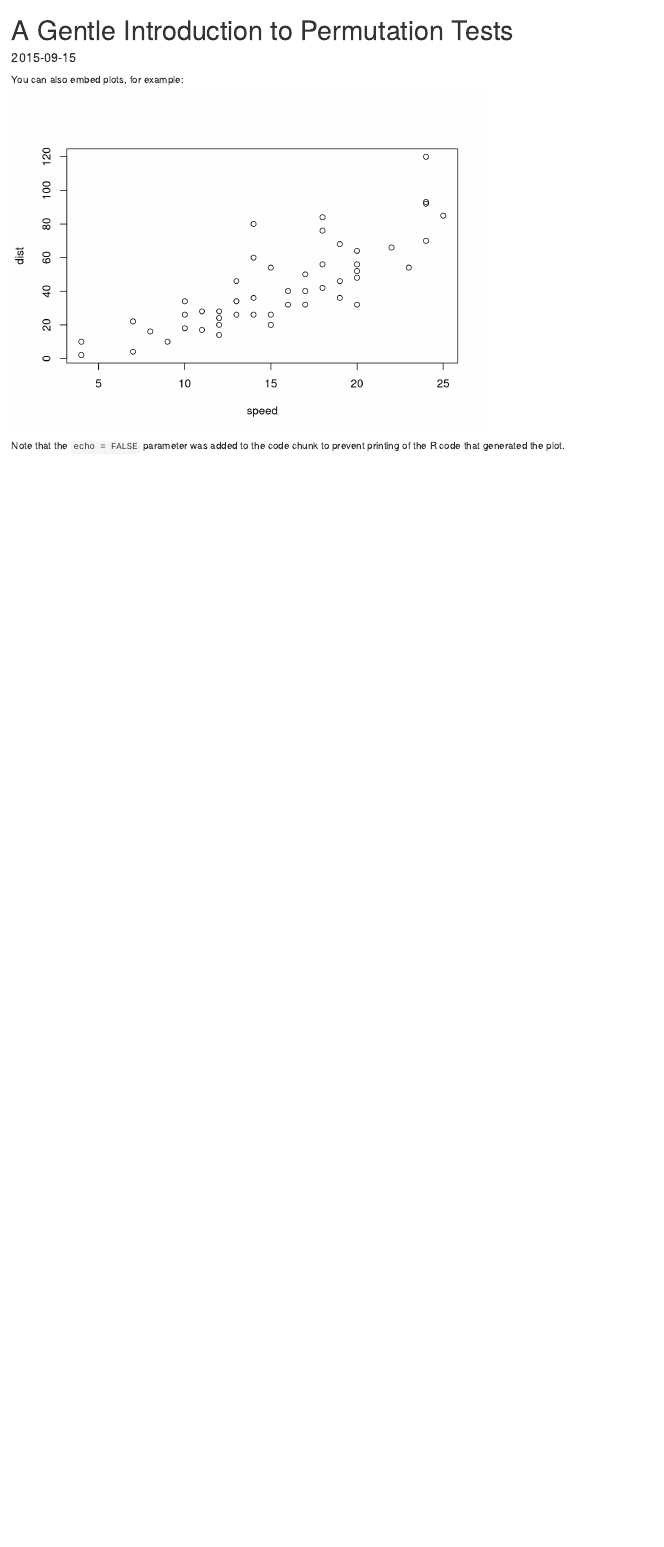
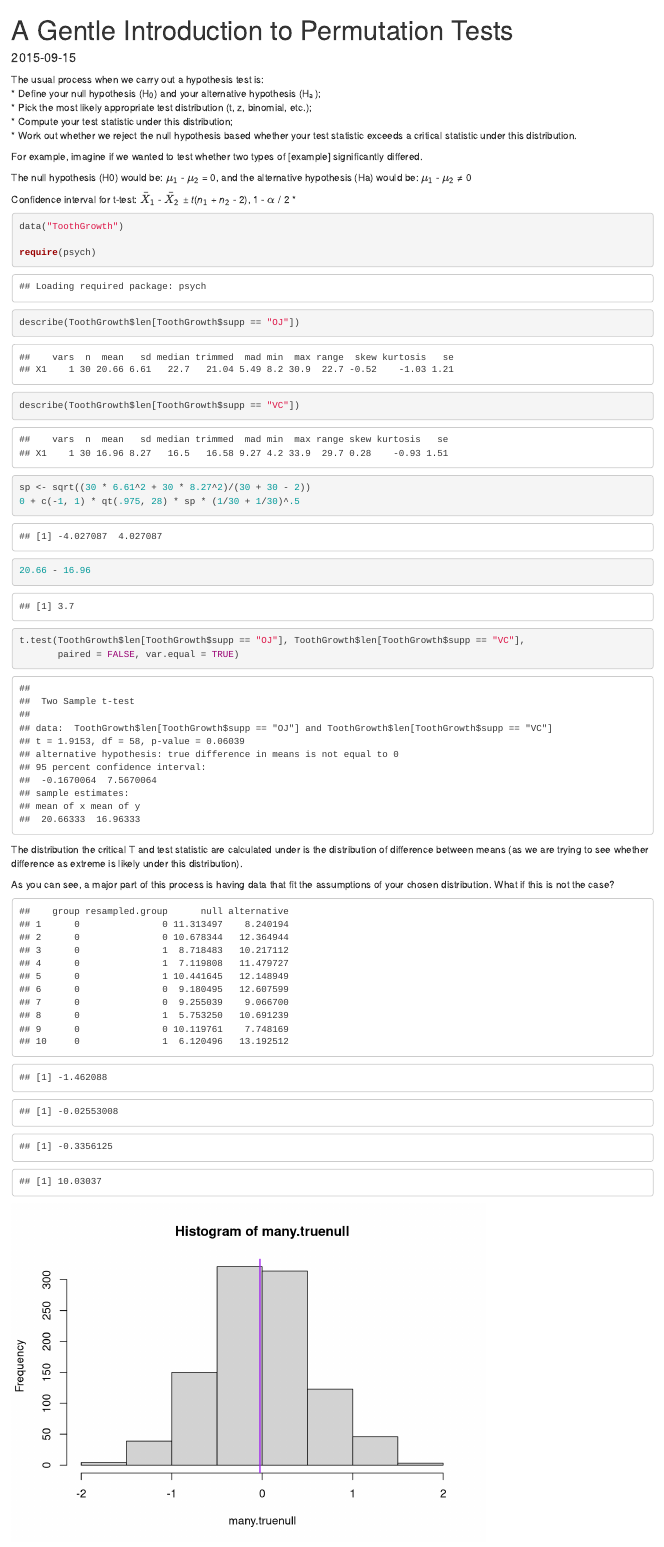
Before and after one commit to t-redactyl/Blog-posts, an R Markdown document (2015-09-22-A Gentle Introduction to Permutation Tests.Rmd): the page in a window 1100 px wide, from its top. Rendered offline with R 4.5, knitr and Pandoc, with nearby package versions.

Commit message:
Update to graph colors and 4th blog post

````diff
--- a/2015-09-22-A Gentle Introduction to Permutation Tests.Rmd
+++ b/2015-09-22-A Gentle Introduction to Permutation Tests.Rmd
@@ -6,10 +6,89 @@ comments: false
 categories: [Statistics, Data Simulations, R]
 ---
 
-You can also embed plots, for example:
+The usual process when we carry out a hypothesis test is:
+* Define your null hypothesis (H$\sf{_{0}}$) and your alternative hypothesis (H$\sf{_{a}}$);
+* Pick the most likely appropriate test distribution (t, z, binomial, etc.);
+* Compute your test statistic under this distribution;
+* Work out whether we reject the null hypothesis based whether your test statistic exceeds a critical statistic under this distribution.
+
+For example, imagine if we wanted to test whether two types of [example] significantly differed.
+
+The null hypothesis (H0) would be: $\mu\sf{_{1}}$ - $\mu\sf{_{2}}$ = 0, and the alternative hypothesis (Ha) would be: $\mu\sf{_{1}}$ - $\mu\sf{_{2}}$ &#8800; 0
+
+Confidence interval for t-test:
+$\bar X\sf{_{1}}$ - $\bar X\sf{_{2}}$ &plusmn; _t_(_n_$\sf{_{1}}$ + _n_$\sf{_{2}}$ - 2), 1 - $\alpha$ / 2 *
+
+```{r}
+data("ToothGrowth")
+
+require(psych)
+describe(ToothGrowth$len[ToothGrowth$supp == "OJ"])
+describe(ToothGrowth$len[ToothGrowth$supp == "VC"])
+
+sp <- sqrt((30 * 6.61^2 + 30 * 8.27^2)/(30 + 30 - 2))
+0 + c(-1, 1) * qt(.975, 28) * sp * (1/30 + 1/30)^.5
+20.66 - 16.96
+
+t.test(ToothGrowth$len[ToothGrowth$supp == "OJ"], ToothGrowth$len[ToothGrowth$supp == "VC"],
+       paired = FALSE, var.equal = TRUE)
+
+
+```
+
+The distribution the critical T and test statistic are calculated under is the distribution of difference between means (as we are trying to see whether difference as extreme is likely under this distribution).
+
+As you can see, a major part of this process is having data that fit the assumptions of your chosen distribution. What if this is not the case?
+
+
 
 ```{r, echo=FALSE}
-plot(cars)
+# Generate data
+data <- data.frame(group = numeric(length = 100),
+                   null = numeric(length = 100),
+                   alternative = numeric(length = 100))
+# Create grouping variable (50 observations in each)
+set.seed(567)
+data$group <- rep(c(0, 1), c(50, 50))
+
+# Create null (group means do not differ)
+data$null <- c(rnorm(50, mean = 10, sd = 2), runif(50, min = 4, max = 16))
+
+# Create alternative (group means differ)
+data$alternative[data$group == 0] <- c(rnorm(25, mean = 10, sd = 2), runif(25, min = 4, max = 16))
+data$alternative[data$group == 1] <- c(rnorm(25, mean = 10, sd = 2), runif(25, min = 4, max = 16)) + 10
+
+# Create difference between means of groups for null and alternative
+null.diff <- mean(data$null[data$group == 1]) - mean(data$null[data$group == 0])
+alt.diff <- mean(data$alternative[data$group == 1]) - mean(data$alternative[data$group==0])
+
+# Create a function that randomly reassigns each observation to a different group and then takes the mean difference between these new groups.
+one.test <- function(grouping, variable) {
+                resampled.group <- sample(grouping)
+                mean(variable[resampled.group == 1]) - mean(variable[resampled.group == 0])
+            }
+
+# Example of how resampling works:
+data$resampled.group <- sample(data$group)
+head(data[ , c("group", "resampled.group", "null", "alternative")], n = 10)
+mean(data$null[data$resampled.group == 1]) - mean(data$null[data$resampled.group == 0])
+null.diff
+mean(data$alternative[data$resampled.group == 1]) - mean(data$alternative[data$resampled.group == 0])
+alt.diff
+data$resampled.group <- NULL
+
+many.truenull <- replicate(1000, one.test(data$group, data$null))
+many.falsenull <- replicate(1000, one.test(data$group, data$alternative))
+
+hist(many.truenull)
+abline(v=null.diff, lwd=2, col="purple")
+mean(abs(many.truenull) > abs(null.diff))
+
+hist(many.falsenull)
+abline(v=alt.diff, lwd=2, col="purple")
+mean(abs(many.falsenull) > abs(alt.diff))
 ```
 
-Note that the `echo = FALSE` parameter was added to the code chunk to prevent printing of the R code that generated the plot.
+
+
+As part of writing this post, I heavily borrowed from the code used in [Thomas Lumley and Ken Rices' presentation](http://faculty.washington.edu/kenrice/sisg/SISG-08-06.pdf) for the Summer Institute in Statistical Genetics, and used code and explanations from [Charlie Geyer's tutorial](http://www.stat.umn.edu/geyer/old/5601/examp/perm.html) from his class at University of Minnesota, Twin Cities,
````
Also changed, not shown: 2015-09-01-A Gentle Introduction to the Standard Error of the Mean.Rmd (+4 -3 lines).
